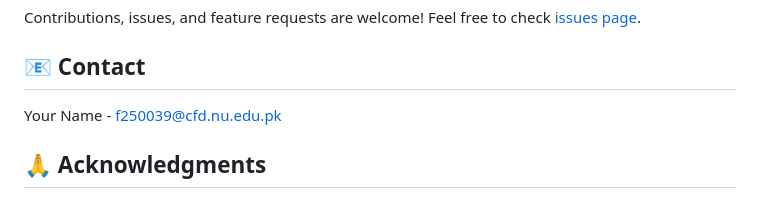
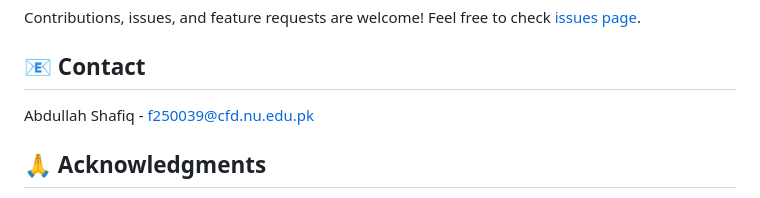
Before and after one commit to Abdullah-PyDev/Nextgen-Portfolio, a Markdown page: README.md, the part around the change. Rendered like a GitHub page.

Commit message:
Update contact name in README.md

```diff
--- a/README.md
+++ b/README.md
@@ -173,7 +173,7 @@ Contributions, issues, and feature requests are welcome! Feel free to check [iss
 
 ## 📧 Contact
 
-Your Name - [f250039@cfd.nu.edu.pk](mailto:f250039@cfd.nu.edu.pk)
+Abdullah Shafiq - [f250039@cfd.nu.edu.pk](mailto:f250039@cfd.nu.edu.pk)
 
 ## 🙏 Acknowledgments
 
```
